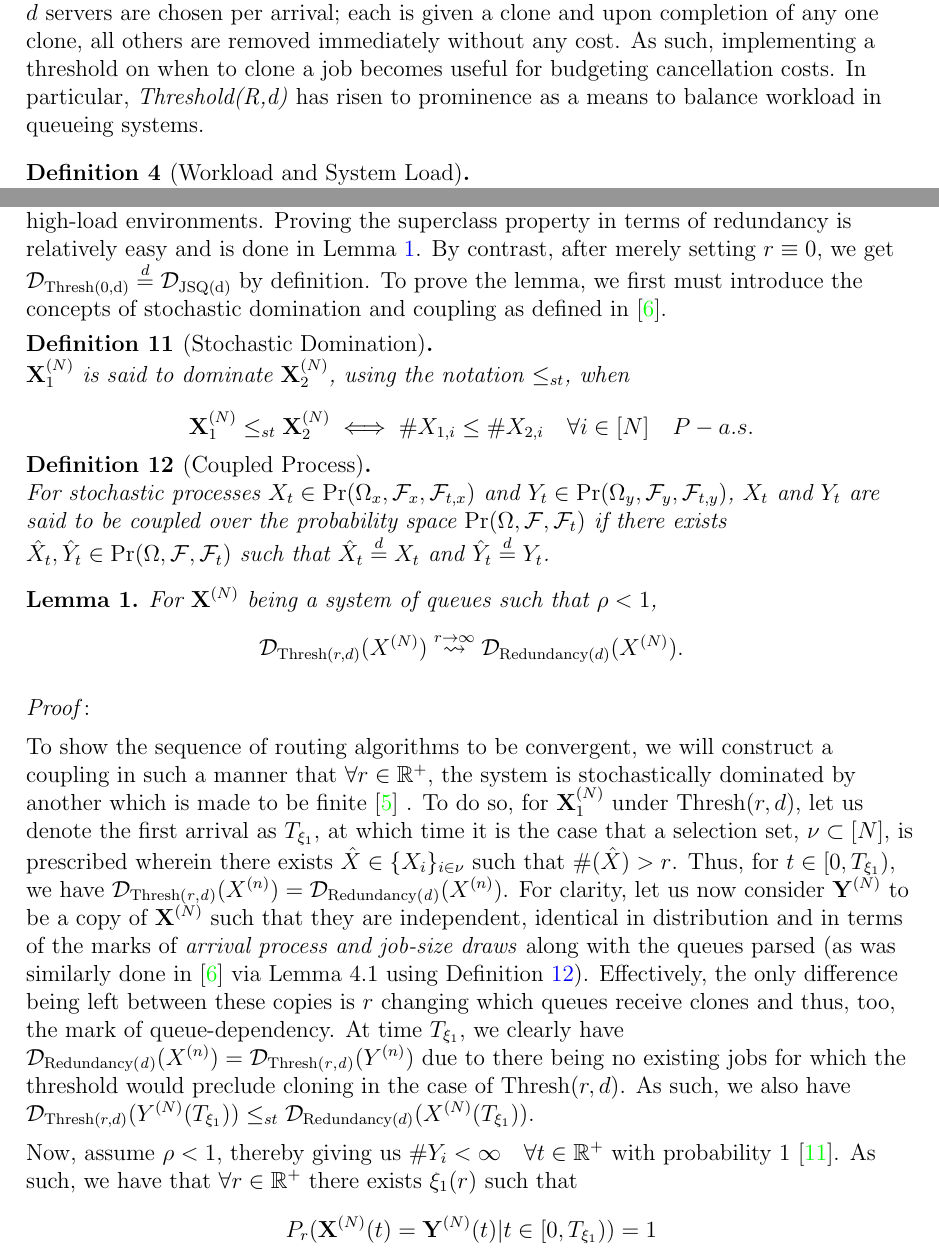
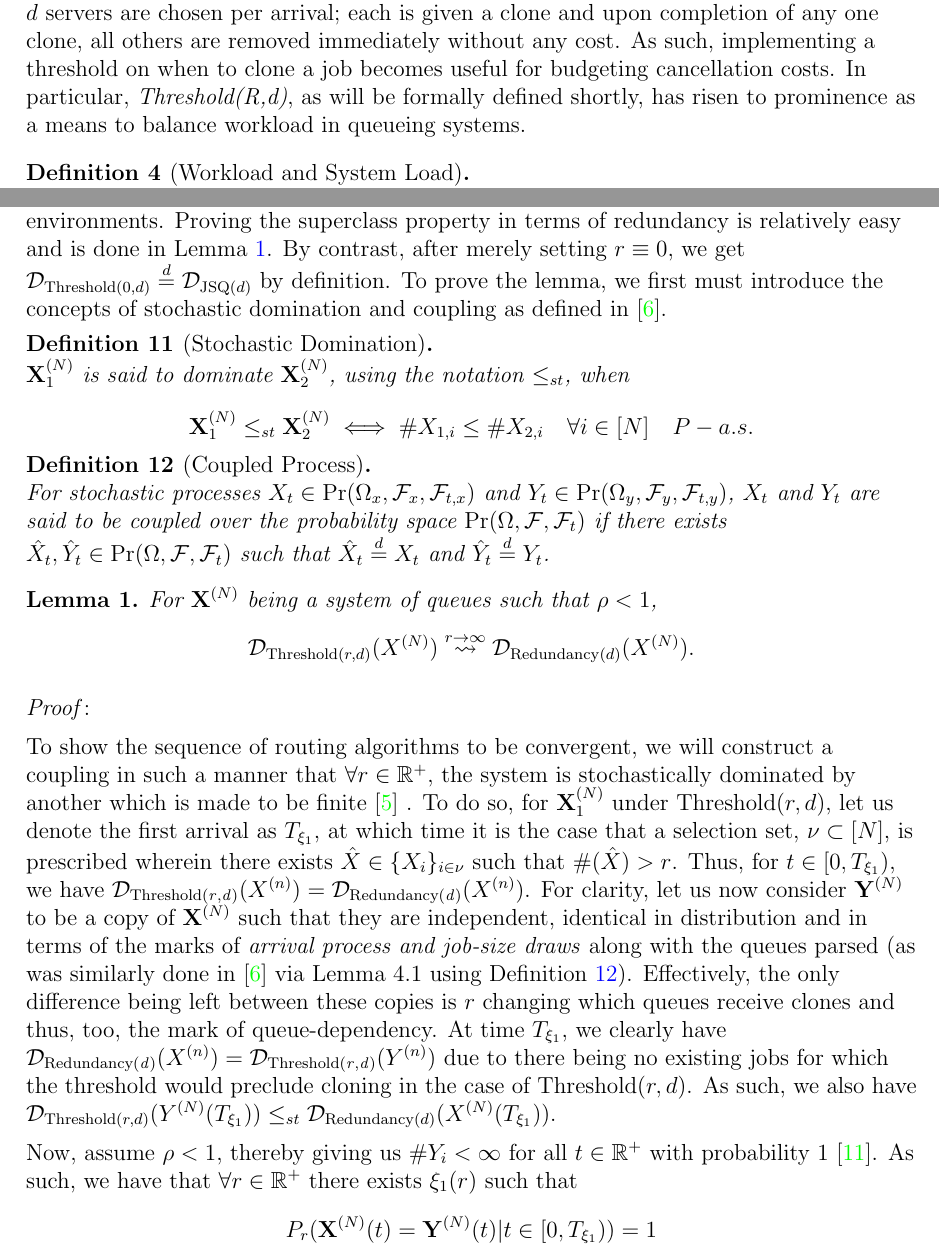
Before and after one commit to aarjaneiro/RedundancyPaper, a LaTeX thesis (TexSrc/main.tex, which reads TexSrc/chapter-introduction.tex, TexSrc/chapter-model.tex, TexSrc/chapter-sims.tex): two parts of pages 11 and 22 of 35, joined at a grey line, cut so that both start at the same text. The pictures show the PDF file TexSrc/main.pdf that the author committed with the source.

Commit message:
Suggested revisions implemented.

```diff
--- a/TexSrc/chapter-introduction.tex
+++ b/TexSrc/chapter-introduction.tex
@@ -33,7 +33,7 @@ Prior studies have pointed towards certain redundancy policies as being ineffici
 Take for example \textit{Redundancy($d$)}, wherein $d$ servers are chosen per arrival;
 each is given a clone and upon completion of any one clone, all others are removed immediately without any cost.
 As such, implementing a threshold on when  to clone a job becomes useful for budgeting cancellation costs.
-In particular, \textit{Threshold(R,d)} has risen to prominence as a means to balance workload in queueing systems.
+In particular, \textit{Threshold(R,d)}, as will be formally defined shortly, has risen to prominence as a means to balance workload in queueing systems.
 \begin{definition}[Workload and System Load]
     \hfill \\
     \textbf{Workload} refers to the total amount of work remaining (in time) for a queue.
@@ -94,7 +94,7 @@ It is unknown whether or not there exists sufficient arrival rate or service rat
 This leads us to the following conjecture for which this paper aims to demonstrate.
 \begin{conjecture}
     \hfill \\
-    As $N \longrightarrow \infty$, the system $\mathcal{D}_{\mathrm{Thresh}(R,d)}$ becomes $(\psi, \Gamma)$-exchangeable.
+    As $N \longrightarrow \infty$, the system $\mathcal{D}_{\mathrm{Threshold}(R,d)}$ becomes $(\psi, \Gamma)$-exchangeable.
     Moreover, as $t \longrightarrow \infty$, the system becomes deterministic.
     \label{conj}
 \end{conjecture}
--- a/TexSrc/chapter-model.tex
+++ b/TexSrc/chapter-model.tex
@@ -18,7 +18,7 @@ Intensities (even if non-Poisson) will be denoted $\lambda = E(A((0,1])))$ for a
 
 In a simple $G/M/c$ queue, as discussed before, the double $(T,\sigma)_{n}$ would be sufficient for reducing the problem into a deterministic one.
 In our case, given that jobs can find their status in the system tied to the behaviour of their replicas, we must append a marking to track this phenomenon.
-As a matter of fact, we instead move to marking the queues as was done by \cite{bramson_asymptotic_2012} to prove the conjecture in the case of Join-The-Shortest-Queue($d$) systems, although with an additional job dependency term.
+As a matter of fact, we instead move to marking the queues as was done by \cite{bramson_asymptotic_2012} to prove the conjecture in the case of \textit{Join-The-Shortest-Queue($d$)} (JSQ($d$)) systems, although with an additional job dependency term.
 
 \begin{definition}[Job Dependency Graph: Finite Case]
     \hfill \\
--- a/TexSrc/chapter-sims.tex
+++ b/TexSrc/chapter-sims.tex
@@ -97,3 +99,4 @@ As shown in~\cite{gardner_redundancy-d_2017}, a Redundancy($d$) system is asympt
+By contrast, after merely setting $r \equiv 0$, we get $ \mathcal{D}_{\mathrm{Threshold}(0,d)} \overset{d}{=} \mathcal{D}_{\mathrm{JSQ}(d)}$ by definition.
 To prove the lemma, we first must introduce the concepts of stochastic domination and coupling as defined in~\cite{bramson_asymptotic_2012}.
 \begin{definition}[Stochastic Domination]
     \\~\\
@@ -112,19 +115,19 @@ To prove the lemma, we first must introduce the concepts of stochastic dominatio
 \begin{lemma}
     \label{sup}
     For $\mathbf{X}^{(N)}$ being a system of queues such that $\rho < 1$,
-    \normalfont \[\mathcal{D}_{\text{Thresh}(r,d)}\mathbf(X^{(N)}) \overset{r \rightarrow \infty}{\rightsquigarrow} \mathcal{D}_{\text{Redundancy}(d)}\mathbf(X^{(N)}).\]
+     \[\mathcal{D}_{\mathrm{Threshold}(r,d)}\mathbf(X^{(N)}) \overset{r \rightarrow \infty}{\rightsquigarrow} \mathcal{D}_{\mathrm{Redundancy}(d)}\mathbf(X^{(N)}).\]
 \end{lemma}
 \textit{Proof}:
 
 To show the sequence of routing algorithms to be convergent, we will construct a coupling in such a manner that $\forall r \in \mathbb{R}^{+}$, the system is stochastically dominated by another which is made to be finite~\cite{baccelli_elements_2003} .
-To do so, for $\mathbf{X}_{1}^{(N)}$ under $\text{Thresh}(r,d)$, let us denote the first arrival as $T_{\xi_{1}}$, at which time it is the case that a selection set, $\nu \subset [N] $, is prescribed wherein there exists $\hat X \in \{X_{i}\}_{i \in \nu} $ such that $ \# (\hat X) > r $.
-Thus, for  $ t \in [0,T_{\xi_{1}})$, we have $\mathcal{D}_{\text{Thresh}\mathit{(r,d)}}\mathbf(X^{(n)}) = \mathcal{D}_{\text{Redundancy}\mathit{(d)}}\mathbf(X^{(n)})$.
+To do so, for $\mathbf{X}_{1}^{(N)}$ under $\text{Threshold}(r,d)$, let us denote the first arrival as $T_{\xi_{1}}$, at which time it is the case that a selection set, $\nu \subset [N] $, is prescribed wherein there exists $\hat X \in \{X_{i}\}_{i \in \nu} $ such that $ \# (\hat X) > r $.
+Thus, for  $ t \in [0,T_{\xi_{1}})$, we have $\mathcal{D}_{\text{Threshold}\mathit{(r,d)}}\mathbf(X^{(n)}) = \mathcal{D}_{\text{Redundancy}\mathit{(d)}}\mathbf(X^{(n)})$.
 For clarity, let us now consider $\mathbf{Y}^{(N)}$ to be a copy of  $\mathbf{X}^{(N)}$ such that they are independent, identical in distribution and in terms of the marks of \textit{arrival process and job-size draws} along with the queues parsed (as was similarly done in~\cite{bramson_asymptotic_2012} via Lemma 4.1 using Definition~\ref{coupled}).
 Effectively, the only difference being left between these copies is $r$ changing which queues receive clones and thus, too, the mark of queue-dependency.
-At time $T_{\xi_{1}}$, we clearly have $\mathcal{D}_{\text{Redundancy}\mathit{(d)}}\mathbf(X^{(n)}) = \mathcal{D}_{\text{Thresh}\mathit{(r,d)}}\mathbf(Y^{(n)})$ due to there being no existing jobs for which the threshold would preclude cloning in the case of Thresh($r,d$).
-As such, we also have $\mathcal{D}_{\text{Thresh}(r,d)}(Y^{(N)}(T_{\xi_{1}}))\leq_{st}\mathcal{D}_{\text{Redundancy}(d)}(X^{(N)}(T_{\xi_{1}}))$.
+At time $T_{\xi_{1}}$, we clearly have $\mathcal{D}_{\text{Redundancy}\mathit{(d)}}\mathbf(X^{(n)}) = \mathcal{D}_{\text{Threshold}\mathit{(r,d)}}\mathbf(Y^{(n)})$ due to there being no existing jobs for which the threshold would preclude cloning in the case of Threshold($r,d$).
+As such, we also have $\mathcal{D}_{\text{Threshold}(r,d)}(Y^{(N)}(T_{\xi_{1}}))\leq_{st}\mathcal{D}_{\text{Redundancy}(d)}(X^{(N)}(T_{\xi_{1}}))$.
 
-Now, assume $\rho < 1$, thereby giving us $ \# Y_{i}  < \infty \quad \forall t \in \mathbb{R}^{+}$ with probability 1~\cite{gardner_redundancy-d_2017}.
+Now, assume $\rho < 1$, thereby giving us $ \# Y_{i}  < \infty$ for all $t \in \mathbb{R}^{+}$ with probability 1~\cite{gardner_redundancy-d_2017}.
 As such, we have that $\forall r \in \mathbb{R}^{+}$ there exists $ \xi_{1}(r) $ such that
 \[P_{r}(\mathbf{X}^{(N)} (t) = \mathbf{Y}^{(N)}(t) |t \in [0,T_{\xi_{1}})) = 1\]
 using the notation $P_{r}(A) := P(\mathcal{D}_{M(r)}(A))$, wherein $M$ denotes the routing algorithm of process $A$.
```
Also changed, not shown: TexSrc/compare_red_thr.png, TexSrc/main.pdf, TexSrc/output/main.pdf, TexSrc/chapter-introduction.tex (2 more changed lines), TexSrc/chapter-sims.tex (8 more changed lines), 1 other file.
